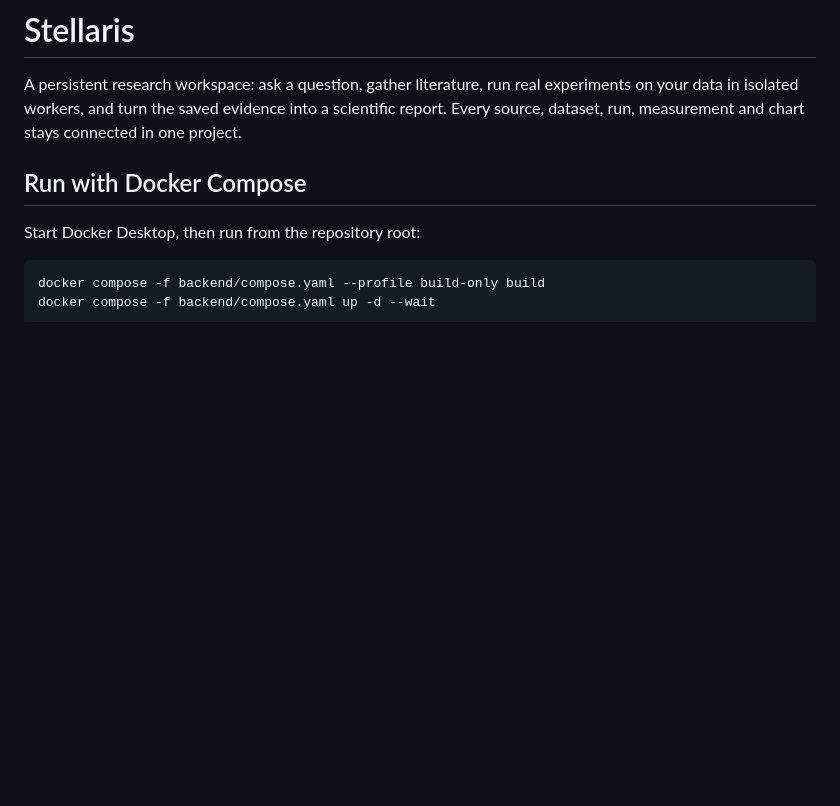
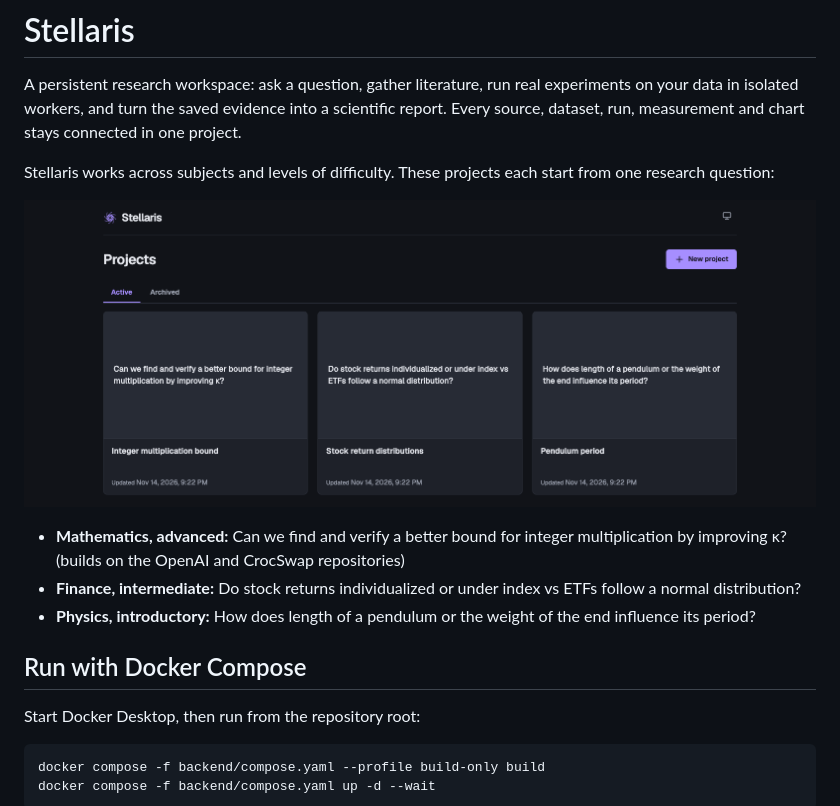
Before and after one commit to stellaris-hackprinceton/stellaris, a Markdown page: README.md, the part around one of its changes. Drawn GitHub-style; pictures changed too: docs/assets/tutorial/00-sample-projects.png (added); blank space fills up the shorter version.

```diff
--- a/README.md
+++ b/README.md
@@ -1,6 +1,14 @@
 # Stellaris
 
 A persistent research workspace: ask a question, gather literature, run real experiments on your data in isolated workers, and turn the saved evidence into a scientific report. Every source, dataset, run, measurement and chart stays connected in one project.
+
+Stellaris works across subjects and levels of difficulty. These projects each start from one research question:
+
+![Sample projects in mathematics, finance and physics](docs/assets/tutorial/00-sample-projects.png)
+
+- **Mathematics, advanced:** Can we find and verify a better bound for integer multiplication by improving κ? (builds on the OpenAI and CrocSwap repositories)
+- **Finance, intermediate:** Do stock returns individualized or under index vs ETFs follow a normal distribution?
+- **Physics, introductory:** How does length of a pendulum or the weight of the end influence its period?
 
 ## Run with Docker Compose
 
```
Also changed, not shown: other parts of README.md (+2 -2 lines), docs/assets/tutorial/01-new-project.png, docs/assets/tutorial/09-connections-graph.png.
